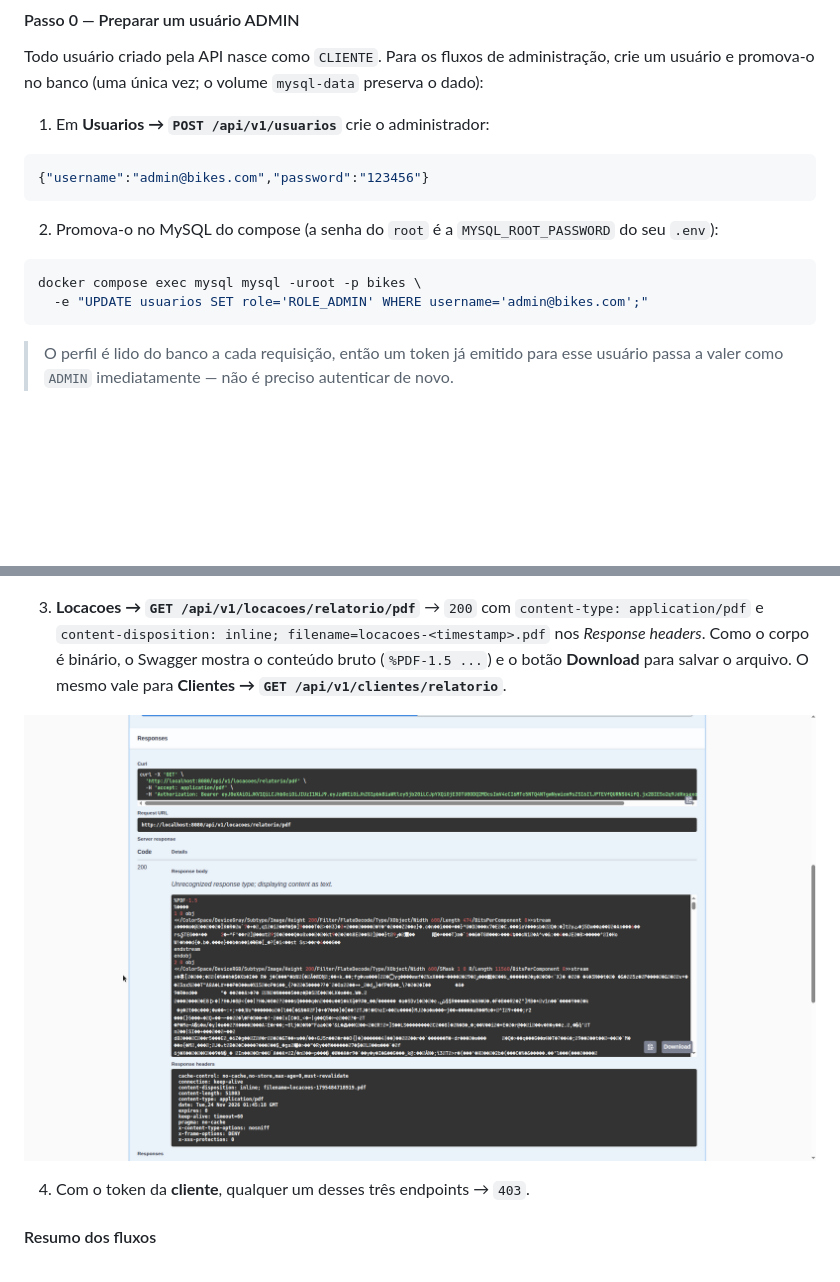
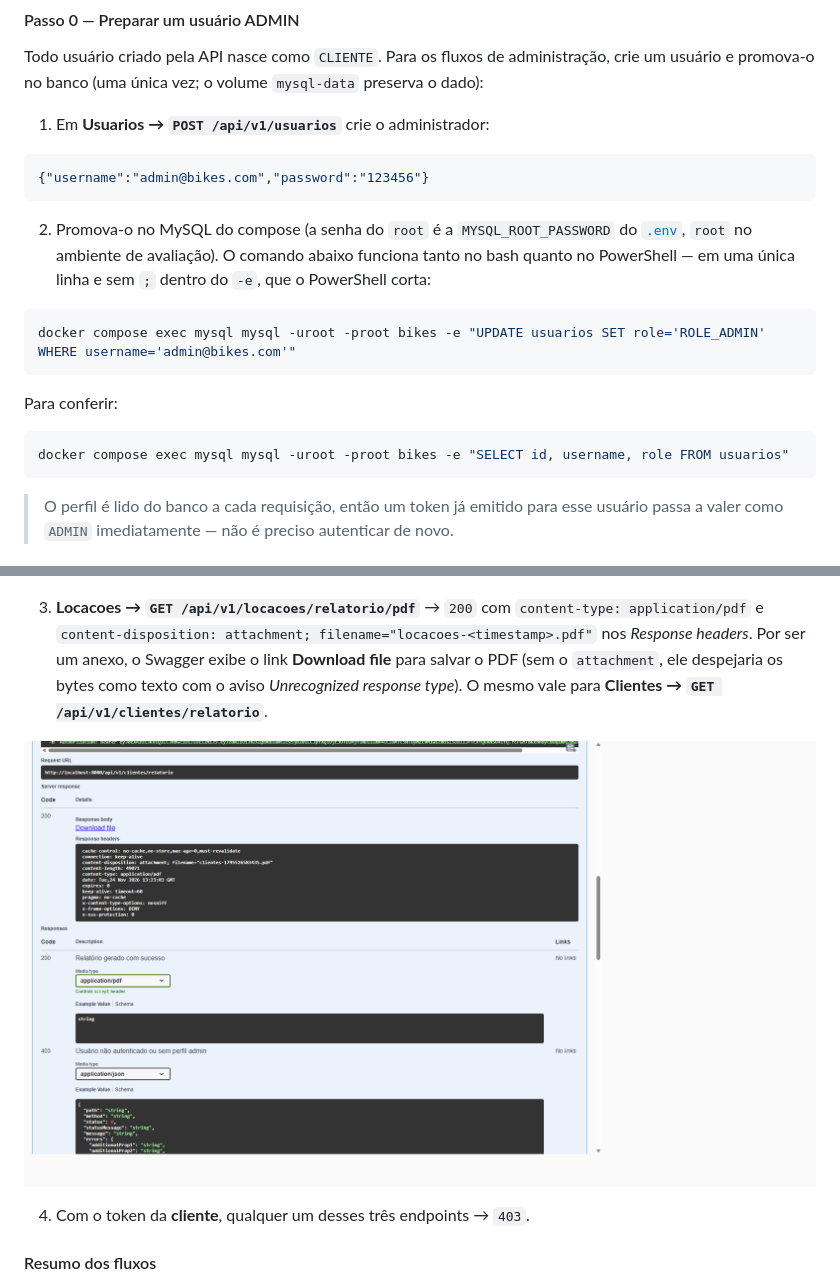
Before and after one commit to wlli173/bikes, a Markdown page: README.md, 2 parts joined by grey strips. Rendered like a GitHub page; pictures changed too: docs/evidencias/swagger-10-relatorio-pdf.png; blank space fills up the shorter version.

````diff
--- a/README.md
+++ b/README.md
@@ -261,11 +261,16 @@ Todo usuário criado pela API nasce como `CLIENTE`. Para os fluxos de administra
 {"username":"admin@bikes.com","password":"123456"}
 ```
 
-2. Promova-o no MySQL do compose (a senha do `root` é a `MYSQL_ROOT_PASSWORD` do seu `.env`):
+2. Promova-o no MySQL do compose (a senha do `root` é a `MYSQL_ROOT_PASSWORD` do [`.env`](.env), `root` no ambiente de avaliação). O comando abaixo funciona tanto no bash quanto no PowerShell — em uma única linha e sem `;` dentro do `-e`, que o PowerShell corta:
 
 ```bash
-docker compose exec mysql mysql -uroot -p bikes \
-  -e "UPDATE usuarios SET role='ROLE_ADMIN' WHERE username='admin@bikes.com';"
+docker compose exec mysql mysql -uroot -proot bikes -e "UPDATE usuarios SET role='ROLE_ADMIN' WHERE username='admin@bikes.com'"
+```
+
+Para conferir:
+
+```bash
+docker compose exec mysql mysql -uroot -proot bikes -e "SELECT id, username, role FROM usuarios"
 ```
 
 > O perfil é lido do banco a cada requisição, então um token já emitido para esse usuário passa a valer como `ADMIN` imediatamente — não é preciso autenticar de novo.
@@ -376,7 +381,7 @@ Troque para o token do **admin**:
 
 ![Swagger — relatório JSON](docs/evidencias/swagger-09-relatorio-json.png)
 
-3. **Locacoes → `GET /api/v1/locacoes/relatorio/pdf`** → `200` com `content-type: application/pdf` e `content-disposition: inline; filename=locacoes-<timestamp>.pdf` nos *Response headers*. Como o corpo é binário, o Swagger mostra o conteúdo bruto (`%PDF-1.5 ...`) e o botão **Download** para salvar o arquivo. O mesmo vale para **Clientes → `GET /api/v1/clientes/relatorio`**.
+3. **Locacoes → `GET /api/v1/locacoes/relatorio/pdf`** → `200` com `content-type: application/pdf` e `content-disposition: attachment; filename="locacoes-<timestamp>.pdf"` nos *Response headers*. Por ser um anexo, o Swagger exibe o link **Download file** para salvar o PDF (sem o `attachment`, ele despejaria os bytes como texto com o aviso *Unrecognized response type*). O mesmo vale para **Clientes → `GET /api/v1/clientes/relatorio`**.
 
 ![Swagger — relatório PDF](docs/evidencias/swagger-10-relatorio-pdf.png)
 
````
Also changed, not shown: 7 other files.
